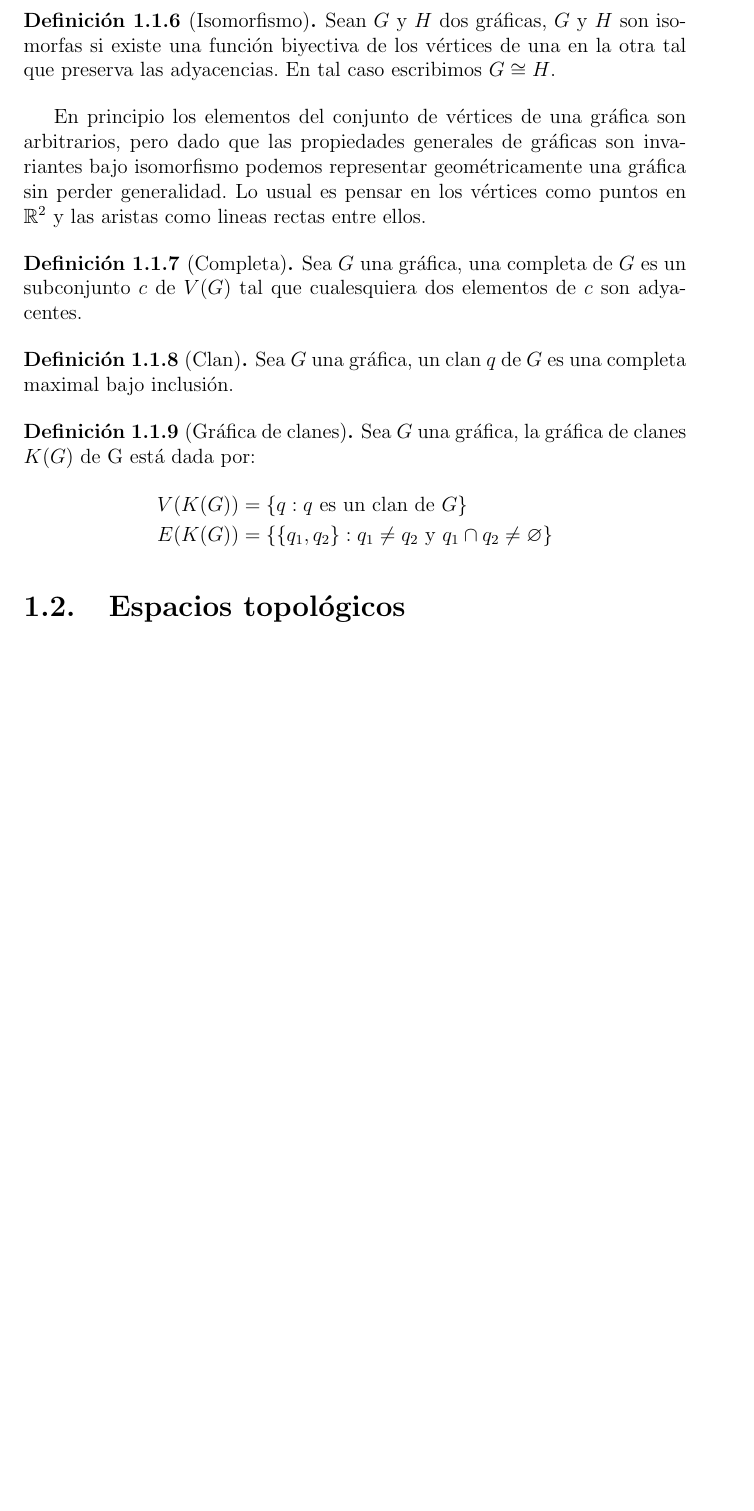
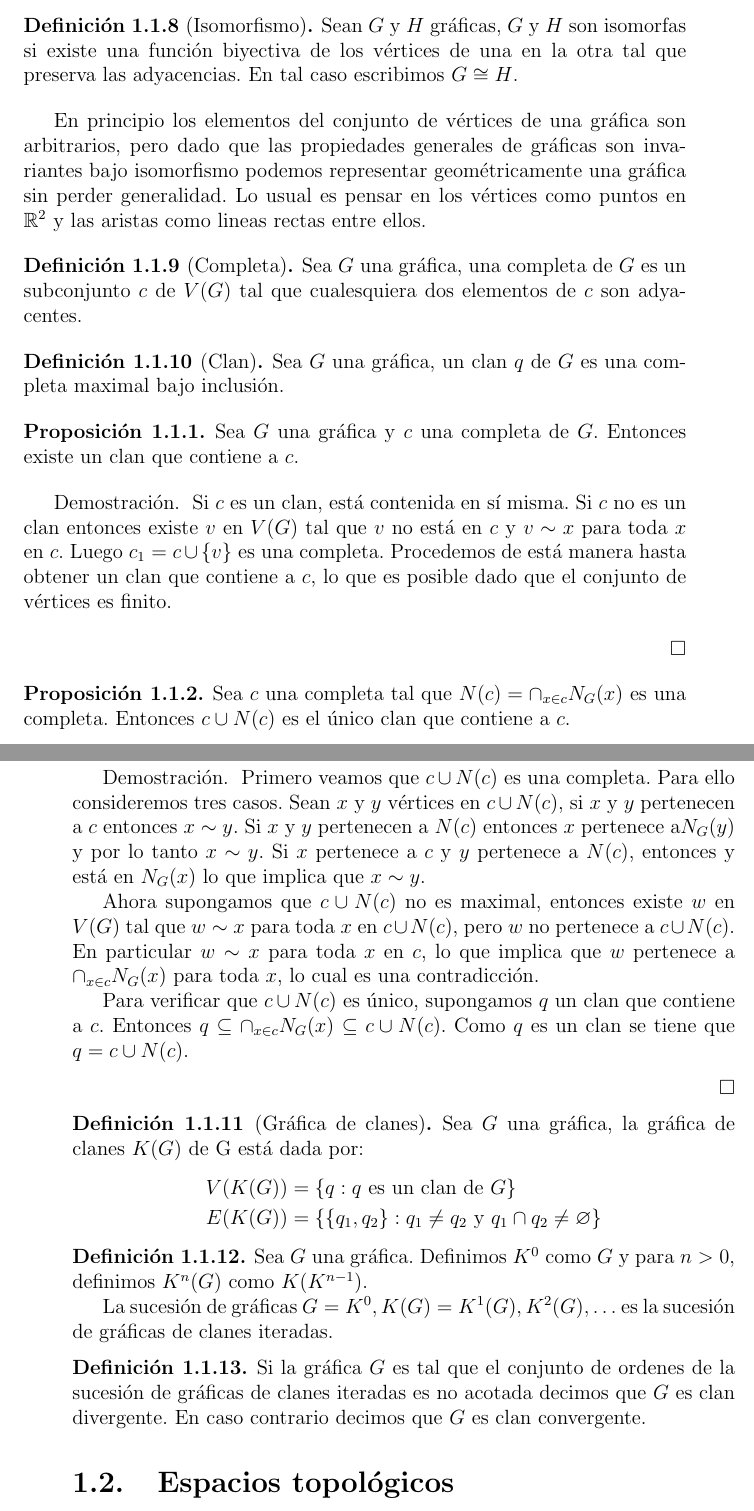
Before and after one commit to IvMonter/Tesis, a LaTeX thesis (tesis.tex, which reads Intro.tex): part of page 6 of 33 before the commit and two parts of pages 6 and 7 of 35 after it, the two joined at a grey line, cut so that both start at the same text, the shorter picture padded with empty space. Compiled offline with pdfLaTeX.

Commit message:
Definiciones de gráficas

```diff
--- a/Intro.tex
+++ b/Intro.tex
@@ -28,5 +41,5 @@ Dado un vértice $x$ de un  gráfica $G$, decimos que $x$ es un vértice dominad
 \begin{Defi}[Isomorfismo]
-Sean $G$ y $H$ dos gráficas, $G$ y $H$ son isomorfas si existe una función biyectiva de los vértices de una en la otra tal que preserva las adyacencias. En tal caso escribimos $G\cong H$.
+Sean $G$ y $H$ gráficas, $G$ y $H$ son isomorfas si existe una función biyectiva de los vértices de una en la otra tal que preserva las adyacencias. En tal caso escribimos $G\cong H$.
 \end{Defi}
 En principio los elementos del conjunto de vértices de una gráfica son arbitrarios, pero dado que las propiedades generales de gráficas son invariantes bajo isomorfismo podemos representar geométricamente una gráfica sin perder generalidad. Lo usual es pensar en los vértices como puntos en $\mathbb{R}^2$ y las aristas como lineas rectas entre ellos.
 
@@ -38,6 +51,26 @@ Sea $G$ una gráfica, una completa de $G$ es un subconjunto $c$ de $V(G)$ tal qu
 Sea $G$ una gráfica, un clan $q$ de $G$ es una completa maximal bajo inclusión.
 \end{Defi}
 
+\begin{Prop}
+Sea $G$ una gráfica y $c$ una completa de $G$. Entonces existe un clan que contiene a $c$.
+\end{Prop}
+\begin{Dem}
+Si $c$ es un clan, está contenida en sí misma. Si $c$ no es un clan entonces existe $v$ en $V(G)$ tal que $v$ no está en $c$ y $v\sim x$ para toda $x$ en $c$.
+Luego $c_1 = c\cup \{v\}$ es una completa.
+Procedemos de está manera hasta obtener un clan que contiene a $c$, lo que es posible dado que el conjunto de vértices es finito.
+\end{Dem}
+
+\begin{Prop}
+Sea $c$ una completa tal que $N(c) = \cap_{x\in c}N_G(x)$ es una completa. Entonces $c\cup N(c)$ es el único clan que contiene a $c$.
+\end{Prop}
+\begin{Dem}
+Primero veamos que $c\cup N(c)$ es una completa. Para ello consideremos tres casos. Sean $x$ y $y$ vértices en $c\cup N(c)$, si $x$ y $y$ pertenecen a $c$ entonces $x\sim y$. Si $x$ y $y$ pertenecen a $N(c)$ entonces $x$ pertenece a$ N_G(y)$ y por lo tanto $x\sim y$. Si $x$ pertenece a $c$ y $y$ pertenece a $N(c)$, entonces y está en $N_G(x)$ lo que implica que $x\sim y$.
+
+Ahora supongamos que $c\cup N(c)$  no es maximal, entonces existe $w$ en $V(G)$ tal que $w\sim x$ para toda $x$ en $c\cup N(c)$, pero $w$ no pertenece a $c\cup N(c)$. En particular $w\sim x$ para toda $x$ en $c$, lo que implica que $w$ pertenece a $\cap_{x\in c}N_G(x)$ para toda $x$, lo cual es una contradicción.
+
+Para verificar que $c\cup N(c)$ es único, supongamos $q$ un clan que contiene a $c$. Entonces $q\subseteq \cap_{x\in c}N_G(x)\subseteq c\cup N(c) $. Como $q$ es un clan se tiene que $q = c\cup N(c)$.
+\end{Dem}
+
 \begin{Defi}[Gráfica de clanes]
 Sea $G$ una gráfica, la gráfica de clanes $K(G)$ de G está dada por:
 \begin{align*}
@@ -46,6 +79,16 @@ E(K(G))&=\{\{q_1,q_2\}: q_1\neq q_2 \text{ y } q_1\cap q_2 \neq \varnothing \}
 \end{align*}
 \end{Defi}
 
+\begin{Defi}
+Sea $G$ una gráfica. Definimos $K^{0}$ como $G$ y para $n>0$, definimos $K^n(G)$ como $K(K^{n-1})$.
+
+La sucesión de gráficas $G = K^{0}, K(G) = K^1(G), K^2(G),\ldots$ es la sucesión de gráficas de clanes iteradas.
+\end{Defi}
+
+\begin{Defi}
+Si la gráfica $G$ es tal que el conjunto de ordenes de la sucesión de gráficas de clanes iteradas es no acotada decimos que $G$ es clan divergente.
+En caso contrario decimos que $G$ es clan convergente.
+\end{Defi}
 \section{Espacios topológicos}
 \begin{Defi}
 Dos espacios topológicos \mm{X} y $Y$ son equivalentes homotópicamente si existen mapas continuos  $f\colon X\rightarrow Y$,$g\colon Y\rightarrow X$ (llamados equivalencias homotópicas) tal que $f\circ g$ es homotópica a la identidad en $Y$ y $g\circ f$ es homotópica a la identidad en $X$
```
Also changed, not shown: Intro.tex (13 more changed lines).
